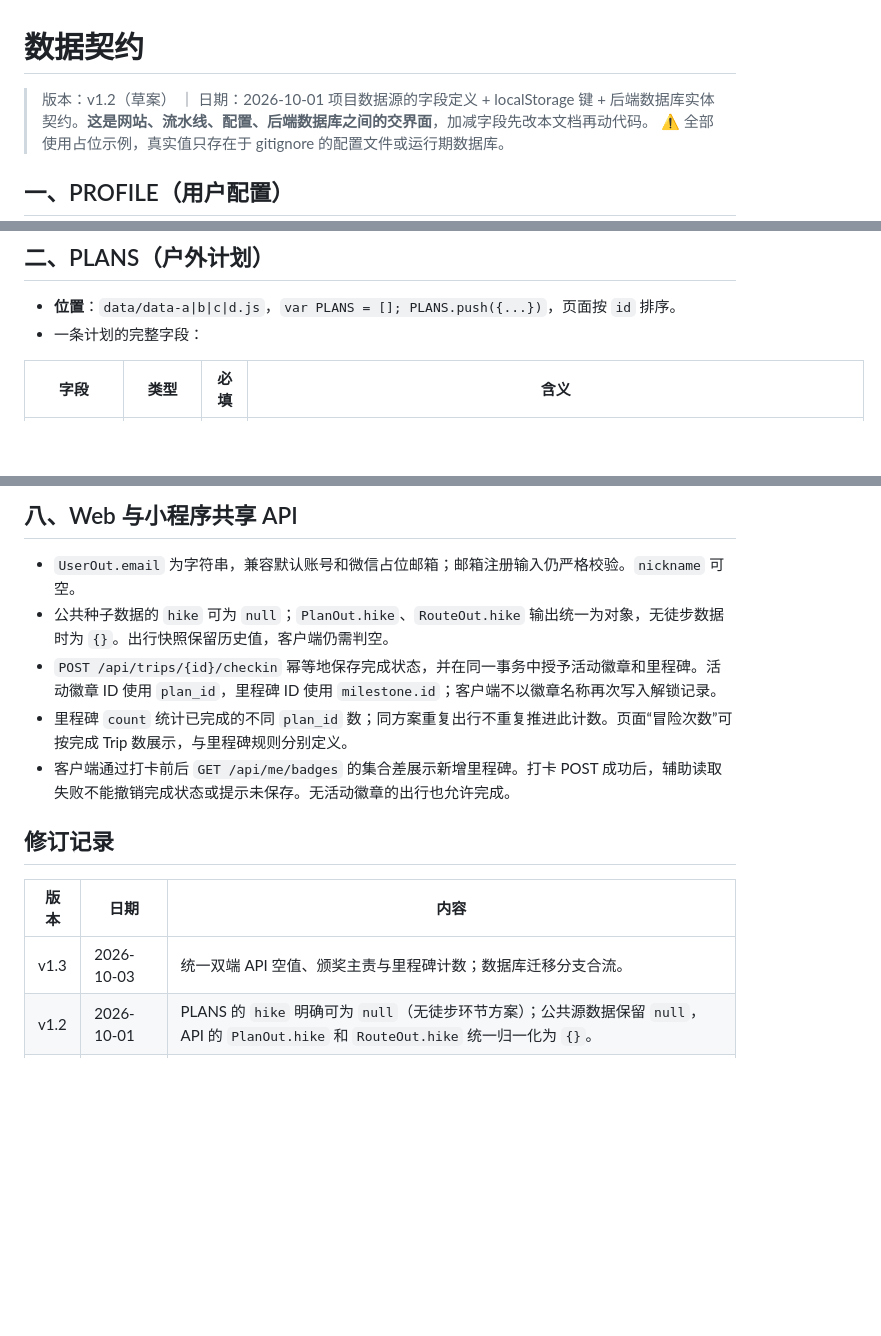
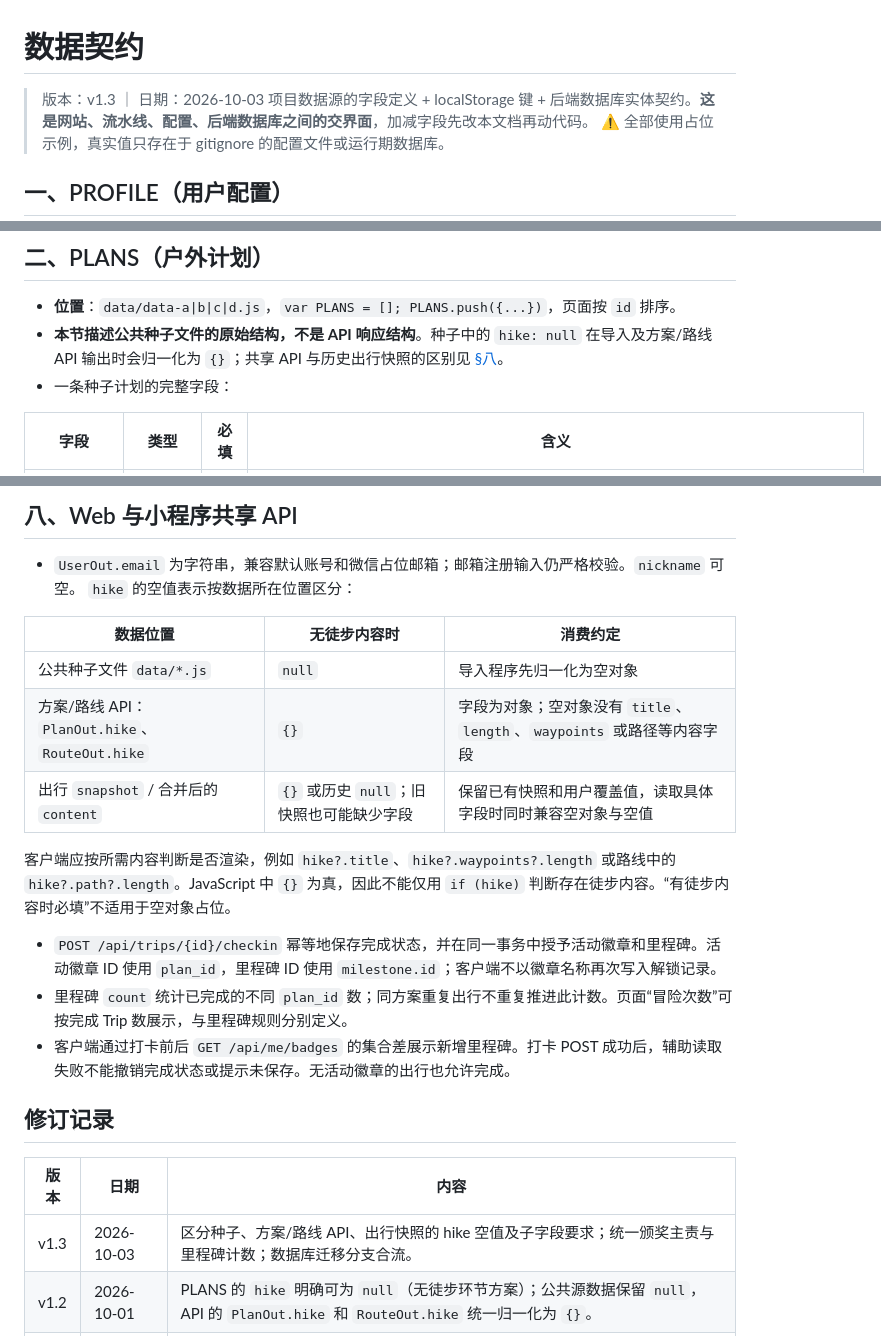
Before and after one commit to DarkArmed/outdoor, a Markdown page: docs/tech/数据契约.md, 3 parts joined by grey strips. GitHub-like rendering; blank space fills up the shorter version.

Commit message:
docs: distinguish seed and API hike contracts
Co-authored-by: Codex <codex@openai.com>

```diff
--- a/docs/tech/数据契约.md
+++ b/docs/tech/数据契约.md
@@ -1,6 +1,6 @@
 # 数据契约
 
-> 版本：v1.2（草案） ｜ 日期：2026-10-01
+> 版本：v1.3 ｜ 日期：2026-10-03
 > 项目数据源的字段定义 + localStorage 键 + 后端数据库实体契约。**这是网站、流水线、配置、后端数据库之间的交界面**，加减字段先改本文档再动代码。
 > ⚠️ 全部使用占位示例，真实值只存在于 gitignore 的配置文件或运行期数据库。
 
@@ -29,7 +29,8 @@
 ## 二、PLANS（户外计划）
 
 - **位置**：`data/data-a|b|c|d.js`，`var PLANS = []; PLANS.push({...})`，页面按 `id` 排序。
-- 一条计划的完整字段：
+- **本节描述公共种子文件的原始结构，不是 API 响应结构**。种子中的 `hike: null` 在导入及方案/路线 API 输出时会归一化为 `{}`；共享 API 与历史出行快照的区别见 [§八](#八web-与小程序共享-api)。
+- 一条种子计划的完整字段：
 
 | 字段 | 类型 | 必填 | 含义 |
 |---|---|---|---|
@@ -202,7 +206,16 @@ React 首次登录时读取以下旧键，通过 `/api/legacy/import` 导入。
 ## 八、Web 与小程序共享 API
 
 - `UserOut.email` 为字符串，兼容默认账号和微信占位邮箱；邮箱注册输入仍严格校验。`nickname` 可空。
-- 公共种子数据的 `hike` 可为 `null`；`PlanOut.hike`、`RouteOut.hike` 输出统一为对象，无徒步数据时为 `{}`。出行快照保留历史值，客户端仍需判空。
+`hike` 的空值表示按数据所在位置区分：
+
+| 数据位置 | 无徒步内容时 | 消费约定 |
+|---|---|---|
+| 公共种子文件 `data/*.js` | `null` | 导入程序先归一化为空对象 |
+| 方案/路线 API：`PlanOut.hike`、`RouteOut.hike` | `{}` | 字段为对象；空对象没有 `title`、`length`、`waypoints` 或路径等内容字段 |
+| 出行 `snapshot` / 合并后的 `content` | `{}` 或历史 `null`；旧快照也可能缺少字段 | 保留已有快照和用户覆盖值，读取具体字段时同时兼容空对象与空值 |
+
+客户端应按所需内容判断是否渲染，例如 `hike?.title`、`hike?.waypoints?.length` 或路线中的 `hike?.path?.length`。JavaScript 中 `{}` 为真，因此不能仅用 `if (hike)` 判断存在徒步内容。“有徒步内容时必填”不适用于空对象占位。
+
 - `POST /api/trips/{id}/checkin` 幂等地保存完成状态，并在同一事务中授予活动徽章和里程碑。活动徽章 ID 使用 `plan_id`，里程碑 ID 使用 `milestone.id`；客户端不以徽章名称再次写入解锁记录。
 - 里程碑 `count` 统计已完成的不同 `plan_id` 数；同方案重复出行不重复推进此计数。页面“冒险次数”可按完成 Trip 数展示，与里程碑规则分别定义。
 - 客户端通过打卡前后 `GET /api/me/badges` 的集合差展示新增里程碑。打卡 POST 成功后，辅助读取失败不能撤销完成状态或提示未保存。无活动徽章的出行也允许完成。
@@ -211,7 +224,7 @@ React 首次登录时读取以下旧键，通过 `/api/legacy/import` 导入。
 
 | 版本 | 日期 | 内容 |
 |---|---|---|
-| v1.3 | 2026-10-03 | 统一双端 API 空值、颁奖主责与里程碑计数；数据库迁移分支合流。 |
+| v1.3 | 2026-10-03 | 区分种子、方案/路线 API、出行快照的 hike 空值及子字段要求；统一颁奖主责与里程碑计数；数据库迁移分支合流。 |
 | v1.2 | 2026-10-01 | PLANS 的 `hike` 明确可为 `null`（无徒步环节方案）；公共源数据保留 `null`，API 的 `PlanOut.hike` 和 `RouteOut.hike` 统一归一化为 `{}`。 |
 | v1.1 | 2026-09-13 | 新增 §六 后端数据库实体契约；localStorage 说明更新为「第一阶段保留，后端已持久化」。 |
 | v1.0 | 2026-08-11 | 首次记录。PLANS 增 `badge`/`tasks` 字段；新增 MILESTONES；localStorage 增 `badges:unlocked`/`tasks:<planId>:<idx>`/`plans:done`。 |
```
Also changed, not shown: other parts of docs/tech/数据契约.md (+6 -3 lines).
